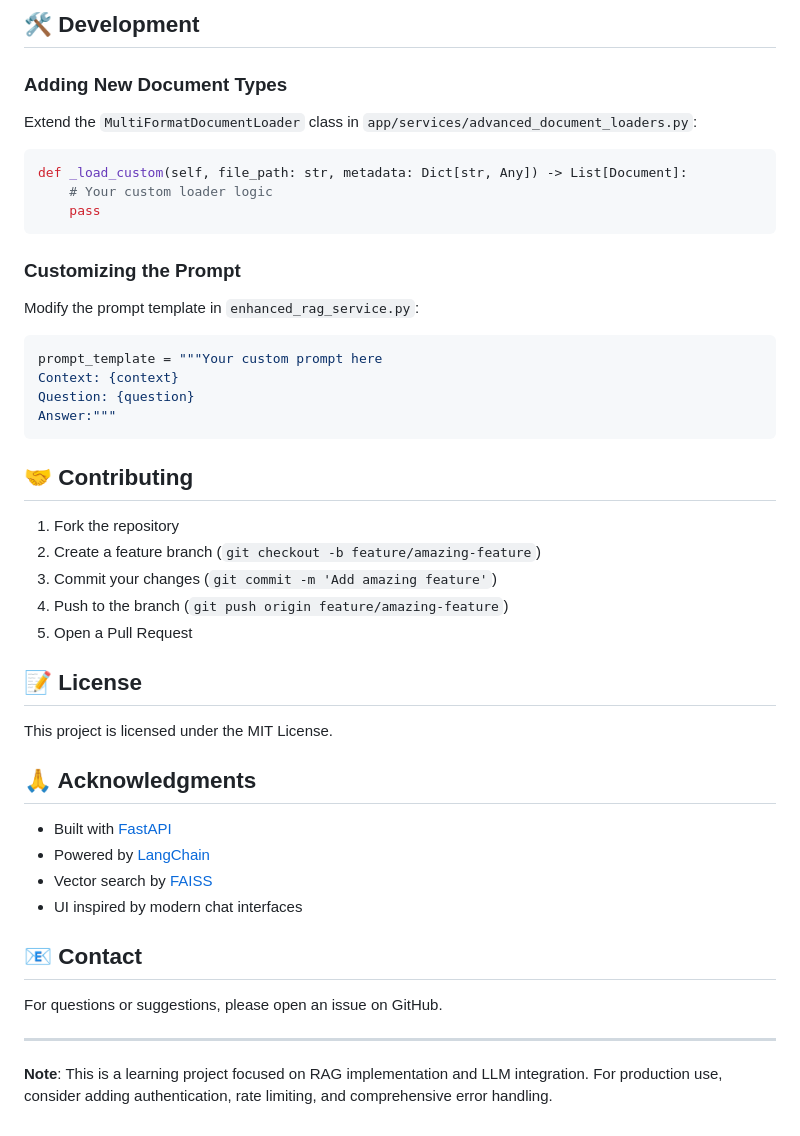
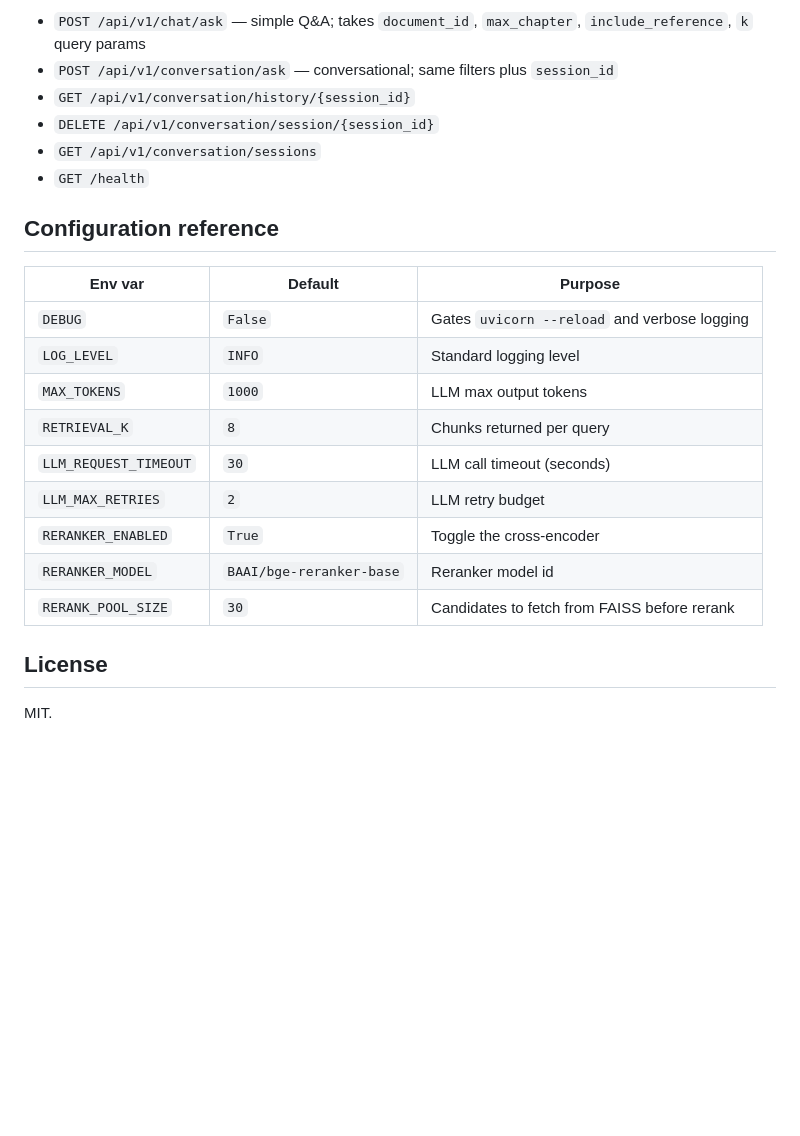
Before and after one commit to D-G-B/GenAI-Book-Assistant, a Markdown page: README.md, the part around one of its changes. Rendered like a GitHub page; blank space fills up the shorter version.

Commit message:
Update README and add current_state.md snapshot

````diff
--- a/README.md
+++ b/README.md
@@ -147,50 +163,25 @@ FAISS index is automatically saved to `./faiss_index/` for persistence across re
 
-## 🛠️ Development
+- `POST /api/v1/chat/ask` — simple Q&A; takes `document_id`, `max_chapter`, `include_reference`, `k` query params
+- `POST /api/v1/conversation/ask` — conversational; same filters plus `session_id`
+- `GET /api/v1/conversation/history/{session_id}`
+- `DELETE /api/v1/conversation/session/{session_id}`
+- `GET /api/v1/conversation/sessions`
+- `GET /health`
 
-### Adding New Document Types
+## Configuration reference
 
-Extend the `MultiFormatDocumentLoader` class in `app/services/advanced_document_loaders.py`:
+| Env var | Default | Purpose |
+|---|---|---|
+| `DEBUG` | `False` | Gates `uvicorn --reload` and verbose logging |
+| `LOG_LEVEL` | `INFO` | Standard logging level |
+| `MAX_TOKENS` | `1000` | LLM max output tokens |
+| `RETRIEVAL_K` | `8` | Chunks returned per query |
+| `LLM_REQUEST_TIMEOUT` | `30` | LLM call timeout (seconds) |
+| `LLM_MAX_RETRIES` | `2` | LLM retry budget |
+| `RERANKER_ENABLED` | `True` | Toggle the cross-encoder |
+| `RERANKER_MODEL` | `BAAI/bge-reranker-base` | Reranker model id |
+| `RERANK_POOL_SIZE` | `30` | Candidates to fetch from FAISS before rerank |
 
-```python
-def _load_custom(self, file_path: str, metadata: Dict[str, Any]) -> List[Document]:
-    # Your custom loader logic
-    pass
-```
+## License
 
-### Customizing the Prompt
-
-Modify the prompt template in `enhanced_rag_service.py`:
-
-```python
-prompt_template = """Your custom prompt here
-Context: {context}
-Question: {question}
-Answer:"""
-```
-
-## 🤝 Contributing
-
-1. Fork the repository
-2. Create a feature branch (`git checkout -b feature/amazing-feature`)
-3. Commit your changes (`git commit -m 'Add amazing feature'`)
-4. Push to the branch (`git push origin feature/amazing-feature`)
-5. Open a Pull Request
-
-## 📝 License
-
-This project is licensed under the MIT License.
-
-## 🙏 Acknowledgments
-
-- Built with [FastAPI](https://fastapi.tiangolo.com/)
-- Powered by [LangChain](https://langchain.com/)
-- Vector search by [FAISS](https://faiss.ai/)
-- UI inspired by modern chat interfaces
-
-## 📧 Contact
-
-For questions or suggestions, please open an issue on GitHub.
-
----
-
-**Note**: This is a learning project focused on RAG implementation and LLM integration. For production use, consider adding authentication, rate limiting, and comprehensive error handling.
+MIT.
````
Also changed, not shown: other parts of README.md (+122 -106 lines), current_state.md (added, +132 -0 lines).
